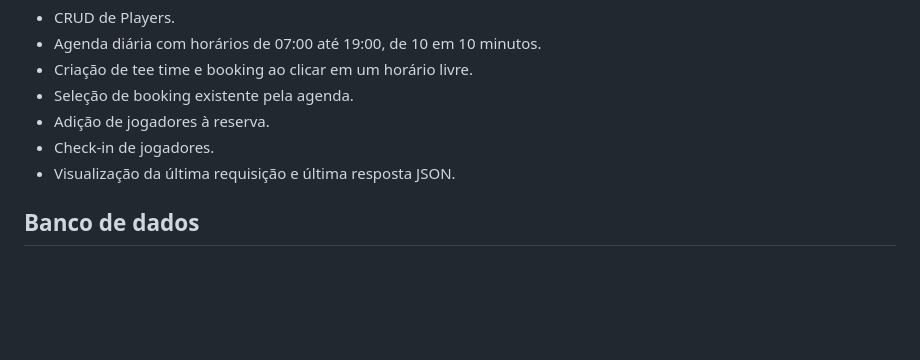
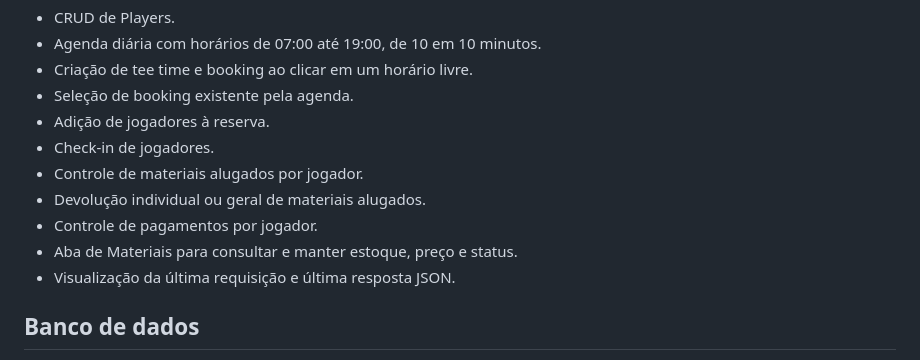
Before and after one commit to luancolombo/projeto-golf-desk, a Markdown page: README.md, the part around one of its changes. Rendered like a GitHub page; blank space fills up the shorter version.

```diff
--- a/README.md
+++ b/README.md
@@ -238,6 +238,10 @@ Funcionalidades disponíveis no painel:
 - Seleção de booking existente pela agenda.
 - Adição de jogadores à reserva.
 - Check-in de jogadores.
+- Controle de materiais alugados por jogador.
+- Devolução individual ou geral de materiais alugados.
+- Controle de pagamentos por jogador.
+- Aba de Materiais para consultar e manter estoque, preço e status.
 - Visualização da última requisição e última resposta JSON.
 
 ## Banco de dados
```
Also changed, not shown: other parts of README.md (+28 -17 lines).
